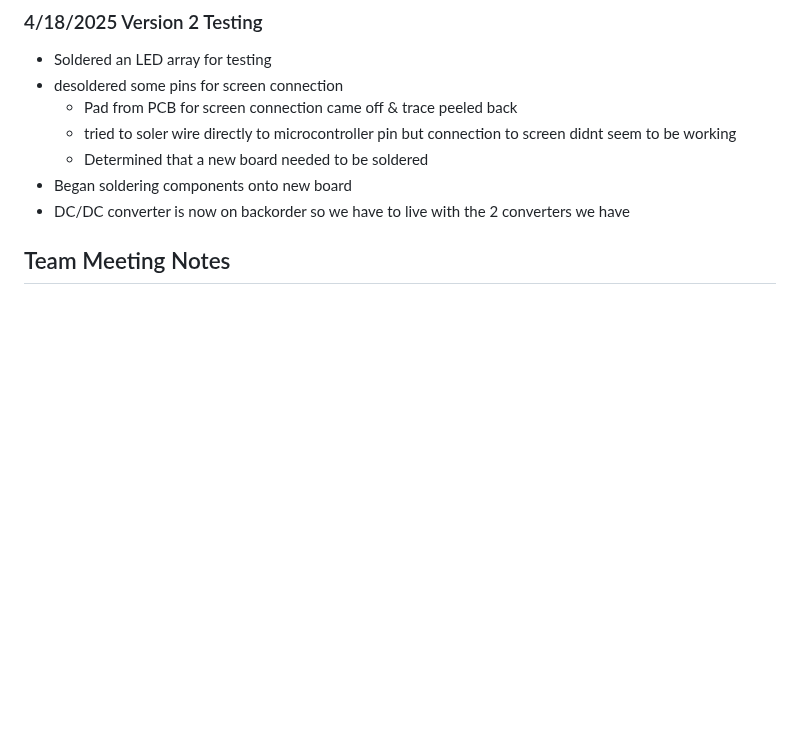
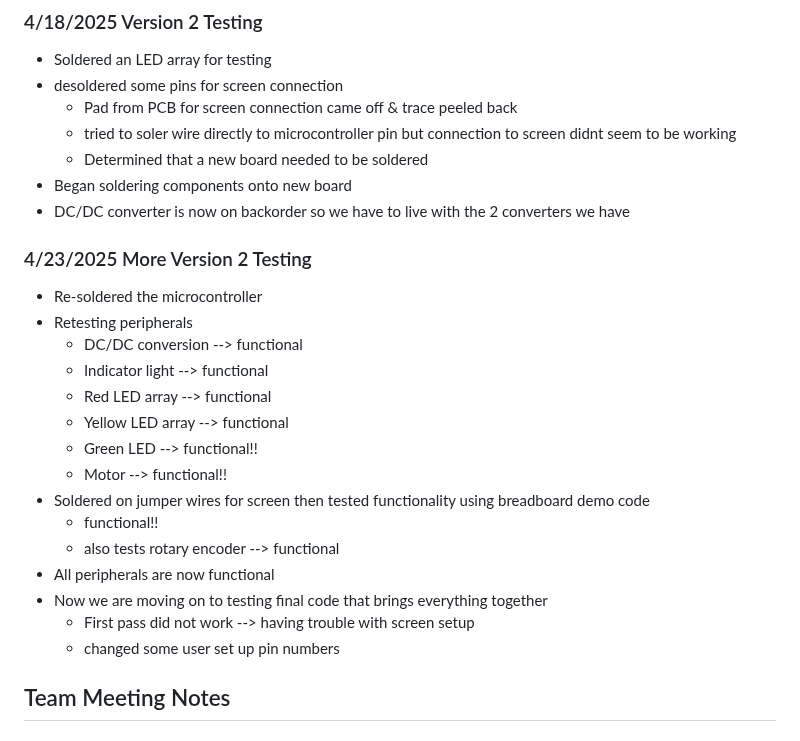
Before and after one commit to Kgo222/ClassroomClarity, a Markdown page: notebooks/maddie/README.md, the part around the change. Rendered like a GitHub page; blank space fills up the shorter version.

```diff
--- a/notebooks/maddie/README.md
+++ b/notebooks/maddie/README.md
@@ -105,6 +105,23 @@ Came into the lab with Jesse and Kait to prepare for the breadboard demo on Mond
 - Began soldering components onto new board
 - DC/DC converter is now on backorder so we have to live with the 2 converters we have
 
+### 4/23/2025 More Version 2 Testing
+- Re-soldered the microcontroller
+- Retesting peripherals
+    - DC/DC conversion --> functional
+    - Indicator light --> functional
+    - Red LED array --> functional
+    - Yellow LED array --> functional
+    - Green LED --> functional!!
+    - Motor --> functional!!
+- Soldered on jumper wires for screen then tested functionality using breadboard demo code
+    - functional!!
+    - also tests rotary encoder --> functional
+- All peripherals are now functional
+- Now we are moving on to testing final code that brings everything together
+    - First pass did not work --> having trouble with screen setup
+    - changed some user set up pin numbers
+
 
 
 ## Team Meeting Notes
```
